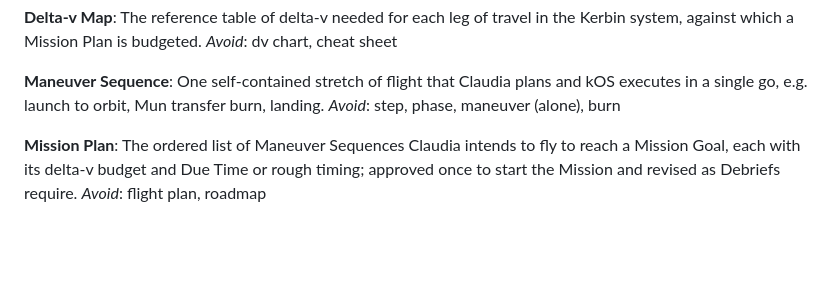
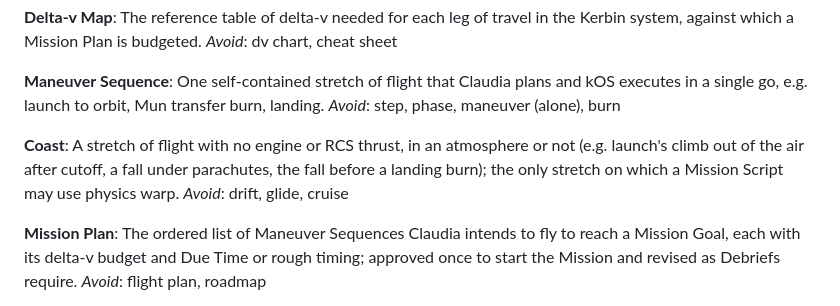
Before and after one commit to arathianevasion/claudia-kermin, a Markdown page: GLOSSARY.md, the part around the change. GitHub-like rendering; blank space fills up the shorter version.

Commit message:
Glossary: Coast, the only stretch a Mission Script may physics-warp (map #297)
Co-Authored-By: Claude Opus 5.5 <noreply@anthropic.com>
Claude-Session: https://claude.ai/code/session_01Kp1ZQN3AHD8VgRNmV7qFSp

```diff
--- a/GLOSSARY.md
+++ b/GLOSSARY.md
@@ -51,6 +51,10 @@ _Avoid_: dv chart, cheat sheet
 **Maneuver Sequence**:
 One self-contained stretch of flight that Claudia plans and kOS executes in a single go, e.g. launch to orbit, Mun transfer burn, landing.
 _Avoid_: step, phase, maneuver (alone), burn
+
+**Coast**:
+A stretch of flight with no engine or RCS thrust, in an atmosphere or not (e.g. launch's climb out of the air after cutoff, a fall under parachutes, the fall before a landing burn); the only stretch on which a Mission Script may use physics warp.
+_Avoid_: drift, glide, cruise
 
 **Mission Plan**:
 The ordered list of Maneuver Sequences Claudia intends to fly to reach a Mission Goal, each with its delta-v budget and Due Time or rough timing; approved once to start the Mission and revised as Debriefs require.
```
